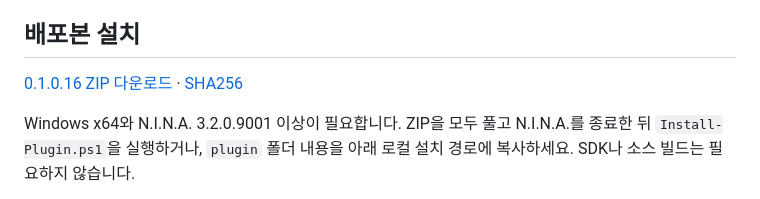
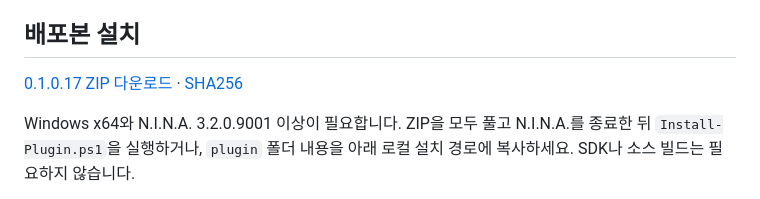
Before and after one commit to squallseo/Nina.LivePolarAlignment, a Markdown page: README.md, the part around the change. Drawn GitHub-style.

```diff
--- a/README.md
+++ b/README.md
@@ -10,7 +10,7 @@ SharpCap의 직관적인 조정 흐름을 참고하여 자체 C# 코드로 구
 
 ## 배포본 설치
 
-[0.1.0.16 ZIP 다운로드](https://github.com/squallseo/Nina.LivePolarAlignment/raw/refs/heads/feature/live-polar-alignment/downloads/Nina.LivePolarAlignment.0.1.0.16.zip) · [SHA256](downloads/Nina.LivePolarAlignment.0.1.0.16.zip.sha256)
+[0.1.0.17 ZIP 다운로드](https://github.com/squallseo/Nina.LivePolarAlignment/raw/refs/heads/feature/live-polar-alignment/downloads/Nina.LivePolarAlignment.0.1.0.17.zip) · [SHA256](downloads/Nina.LivePolarAlignment.0.1.0.17.zip.sha256)
 
 Windows x64와 N.I.N.A. 3.2.0.9001 이상이 필요합니다. ZIP을 모두 풀고 N.I.N.A.를 종료한 뒤 `Install-Plugin.ps1`을 실행하거나, `plugin` 폴더 내용을 아래 로컬 설치 경로에 복사하세요. SDK나 소스 빌드는 필요하지 않습니다.
 
```
Also changed, not shown: docs/auto-ra-rotation.md (+3 -1 lines), docs/images/auto-ra-synthetic-preview.png, 8 other files.
